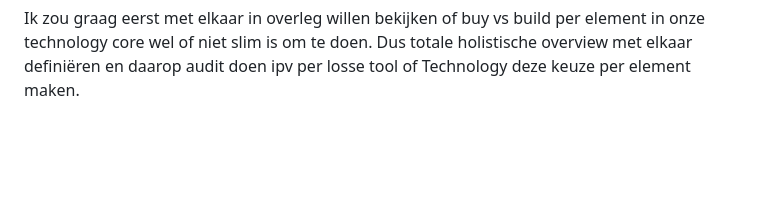
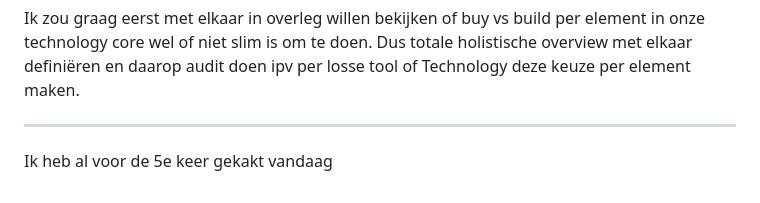
Before and after one commit to iMerijn/iMerijn.github.io, a Markdown page: quotes/quotes.md, the part around the change. GitHub-like rendering; blank space fills up the shorter version.

Commit message:
Voeg goedgekeurde quote toe: "Ik heb al voor de 5e keer gekakt vandaag"

```diff
--- a/quotes/quotes.md
+++ b/quotes/quotes.md
@@ -254,3 +254,7 @@ Most tools give us another dashboard. Most agencies sell hours without owning th
 ---
 
 Ik zou graag eerst met elkaar in overleg willen bekijken of buy vs build per element in onze technology core wel of niet slim is om te doen. Dus totale holistische overview met elkaar definiëren en daarop audit doen ipv per losse tool of Technology deze keuze per element maken.
+
+---
+
+Ik heb al voor de 5e keer gekakt vandaag
```
